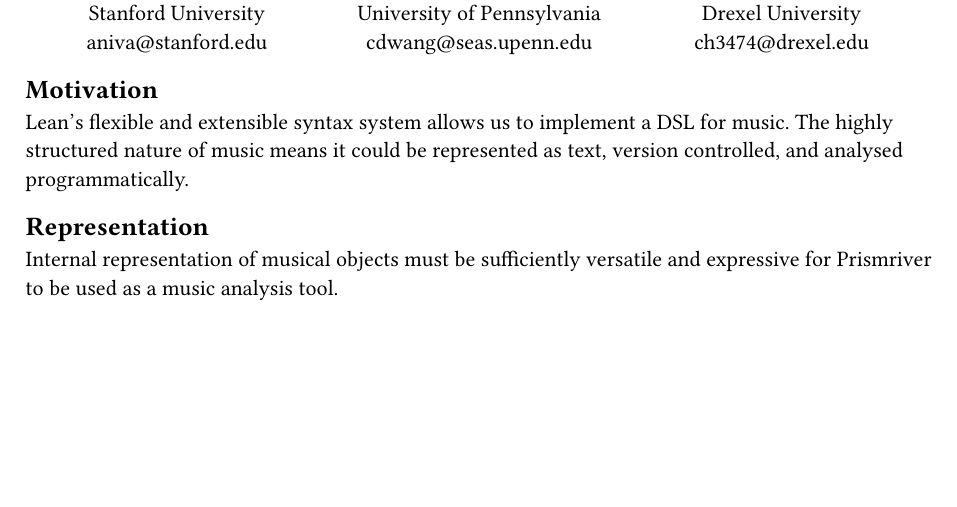
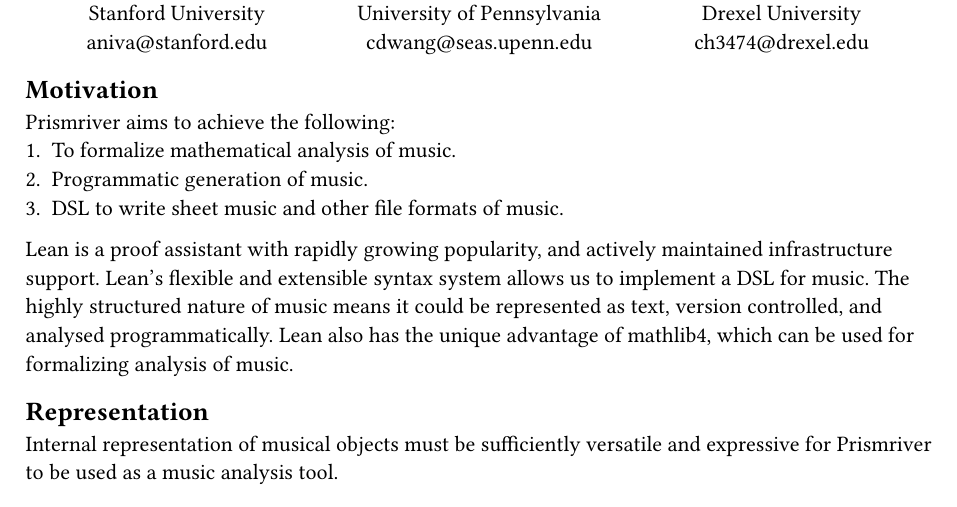
Before and after one commit to lenianiva/Prismriver, a Typst document (doc/roadmap.typ): part of page 1 of 2, cut so that both start at the same text, the shorter picture padded with empty space. Compiled offline with Typst 0.15.

Commit message:
update motivation

```diff
--- a/doc/roadmap.typ
+++ b/doc/roadmap.typ
@@ -22,10 +22,14 @@
 )
 
 == Motivation
+Prismriver aims to achieve the following:
+1. To formalize mathematical analysis of music.
+2. Programmatic generation of music.
+3. DSL to write sheet music and other file formats of music.
 
-Lean's flexible and extensible syntax system allows us to implement a DSL for
+Lean is a proof assistant with rapidly growing popularity, and actively maintained infrastructure support. Lean's flexible and extensible syntax system allows us to implement a DSL for
 music. The highly structured nature of music means it could be represented as
-text, version controlled, and analysed programmatically.
+text, version controlled, and analysed programmatically. Lean also has the unique advantage of mathlib4, which can be used for formalizing analysis of music.
 
 == Representation
 
```
